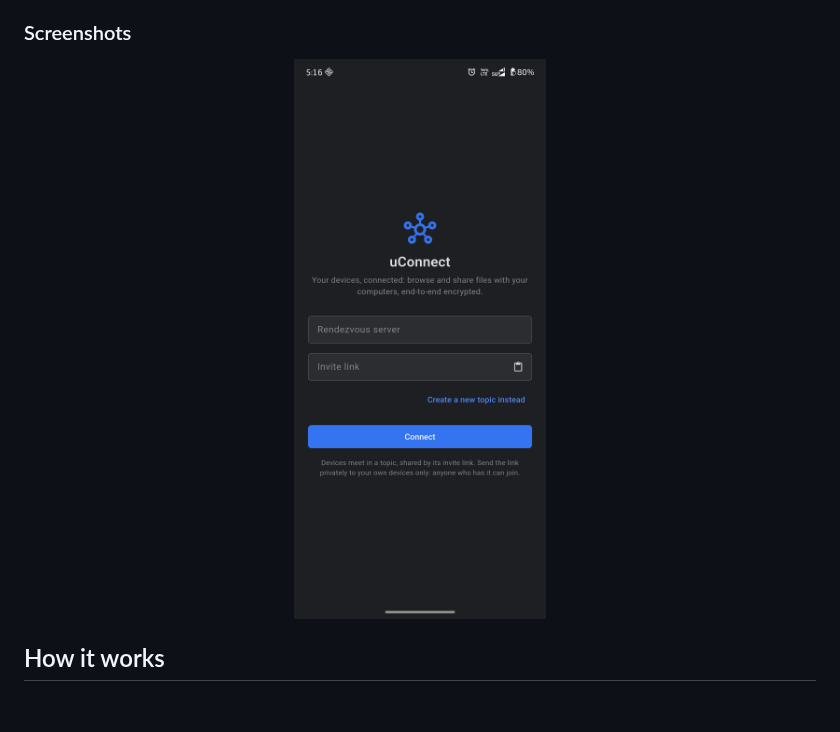
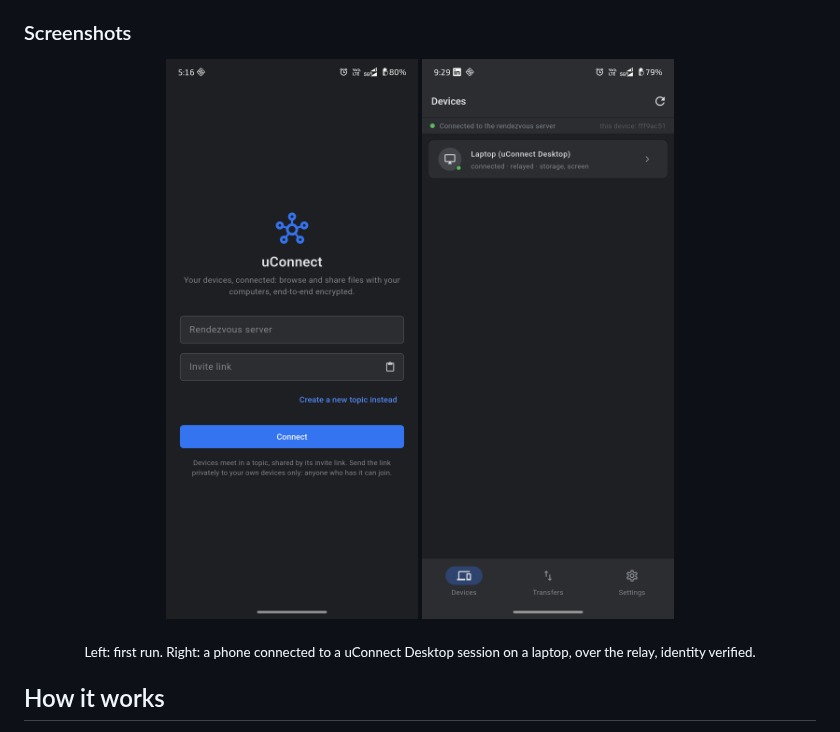
Before and after one commit to AbdoWise-z/uconnect-mobile, a Markdown page: README.md, the part around the change. Rendered like a GitHub page; pictures changed too: docs/images/connected-to-desktop.png (added); blank space fills up the shorter version.

Commit message:
docs: screenshot of a phone connected to a uConnect Desktop session
Co-Authored-By: Claude Opus 4.8 <noreply@anthropic.com>

```diff
--- a/README.md
+++ b/README.md
@@ -34,6 +34,12 @@ unavailable.
 <p align="center">
   <img src="docs/images/connect-page.png" width="260"
        alt="The first-run page: rendezvous server, invite link, Connect">
+  <img src="docs/images/connected-to-desktop.png" width="260"
+       alt="The devices list, connected to a uConnect Desktop session on a laptop">
+</p>
+<p align="center">
+  <sub>Left: first run. Right: a phone connected to a uConnect Desktop session
+  on a laptop, over the relay, identity verified.</sub>
 </p>
 
 ## How it works
```
